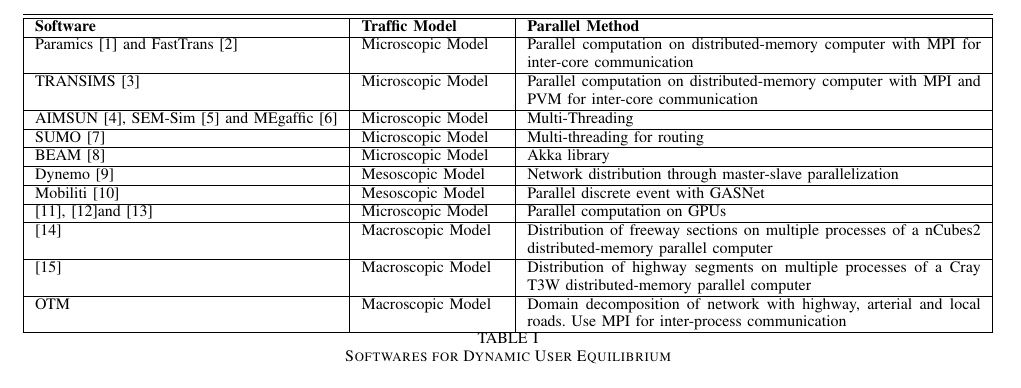
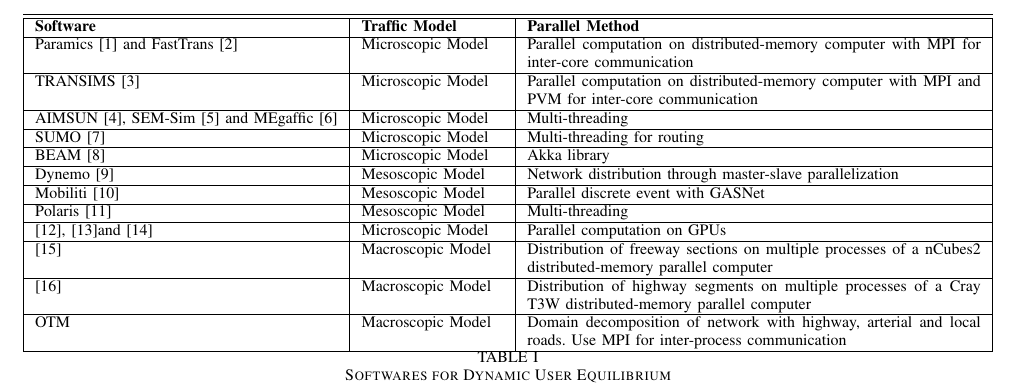
Before and after one commit to xiaoyeli/OTM_MPI, a LaTeX paper (_main.tex, which reads 1_introduction.tex): part of page 2 of 5, cut so that both start at the same text. Compiled offline with pdfLaTeX; a missing font is replaced by an installed copy or a similar font; a LaTeX package or settings file that is missing is left out.

Commit message:
Added Polaris in Ref table

```diff
--- a/1_introduction.tex
+++ b/1_introduction.tex
@@ -14,11 +14,12 @@
 	\textbf{Software} & \textbf{Traffic Model} & \textbf{Parallel Method}\\ \hline
 	Paramics \cite{cameron1996paramics} and FastTrans \cite{thulasidasan2009accelerating}    & Microscopic Model & Parallel computation on distributed-memory computer with MPI for inter-core communication \\ \hline
 	TRANSIMS \cite{robertson1969transyt}     & Microscopic Model & Parallel computation on distributed-memory computer with MPI and PVM for inter-core communication \\ \hline
-	AIMSUN \cite{ferrer1993aimsun2}, SEM-Sim \cite{aydt2013multi} and MEgaffic \cite{osogami2012research}     & Microscopic Model & Multi-Threading \\ \hline
+	AIMSUN \cite{ferrer1993aimsun2}, SEM-Sim \cite{aydt2013multi} and MEgaffic \cite{osogami2012research}     & Microscopic Model & Multi-threading \\ \hline
 	SUMO \cite{behrisch2011sumo}    & Microscopic Model & Multi-threading for routing \\ \hline
 	BEAM \cite{aboutBeam}    & Microscopic Model & Akka library \\ \hline
 	Dynemo \cite{nokel2002parallel}  & Mesoscopic Model & Network distribution through master-slave parallelization \\ \hline
 	Mobiliti \cite{chan2018mobiliti}     & Mesoscopic Model & Parallel discrete event with GASNet \\ \hline
+	Polaris \cite{auld2016polaris}     & Mesoscopic Model & Multi-threading \\ \hline
 	\cite{xu2014mesoscopic,song2017supporting}and \cite{strippgen2009multi}     & Microscopic Model & Parallel computation on GPUs \\ \hline
 	\cite{chronopoulos1998real}     & Macroscopic Model & Distribution of freeway sections on multiple processes of a nCubes2 distributed-memory parallel computer \\ \hline
 	\cite{johnston1999parallelization}     & Macroscopic Model & Distribution of highway segments on multiple processes of a Cray T3W distributed-memory parallel computer \\ \hline
```
Also changed, not shown: appendixA.tex (added), 1_introduction.tex (2 more changed lines).
